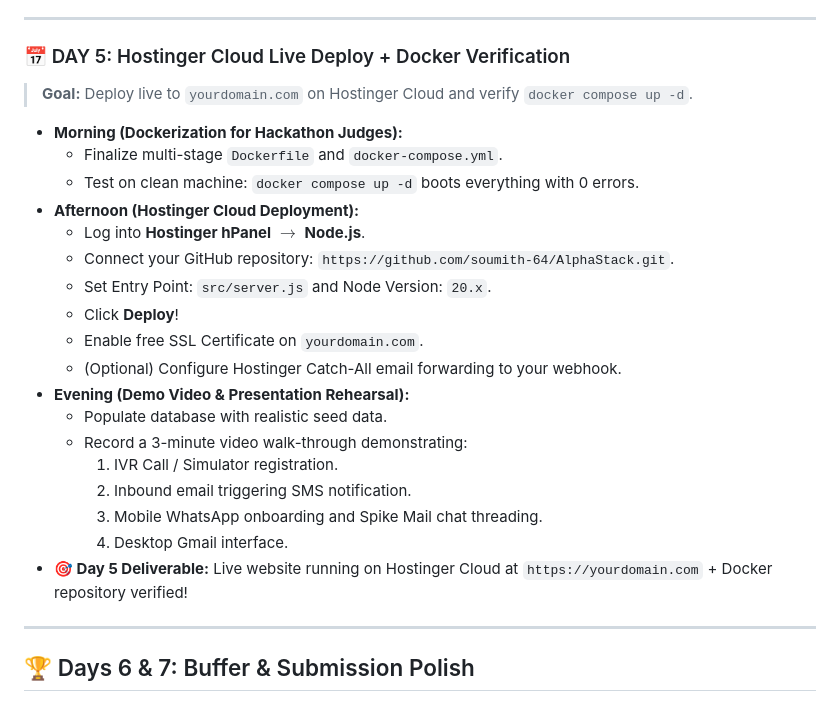
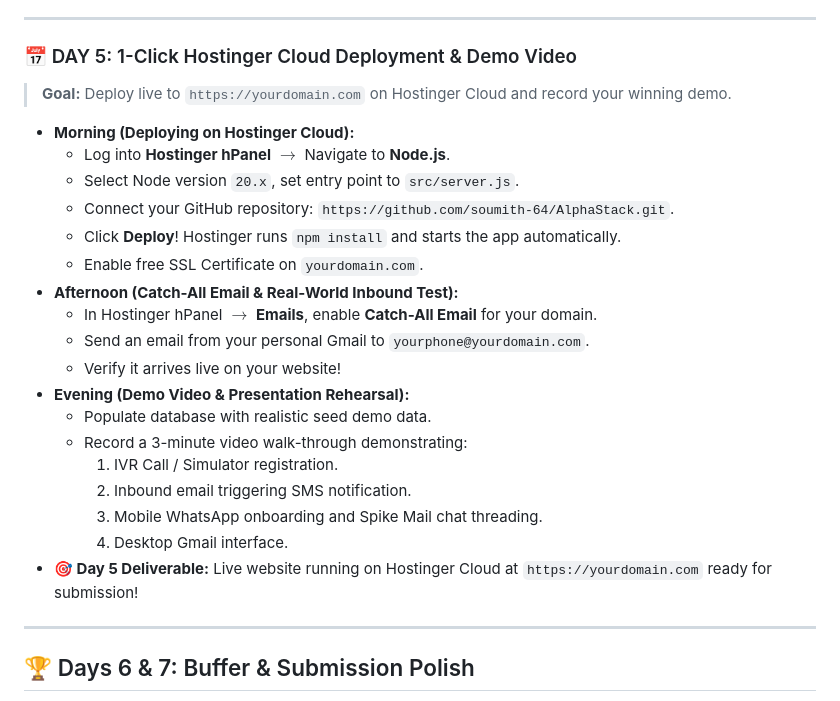
Before and after one commit to soumith-64/AlphaStack, a Markdown page: ROADMAP_5_DAYS.md, the part around one of its changes. GitHub-like rendering.

```diff
--- a/ROADMAP_5_DAYS.md
+++ b/ROADMAP_5_DAYS.md
@@ -119,27 +125,27 @@ This roadmap enables **two simultaneous deployment targets** from the same codeb
 
 ---
 
-### 📅 DAY 5: Hostinger Cloud Live Deploy + Docker Verification
-> **Goal:** Deploy live to `yourdomain.com` on Hostinger Cloud and verify `docker compose up -d`.
+### 📅 DAY 5: 1-Click Hostinger Cloud Deployment & Demo Video
+> **Goal:** Deploy live to `https://yourdomain.com` on Hostinger Cloud and record your winning demo.
 
-* **Morning (Dockerization for Hackathon Judges):**
-  - Finalize multi-stage `Dockerfile` and `docker-compose.yml`.
-  - Test on clean machine: `docker compose up -d` boots everything with 0 errors.
-* **Afternoon (Hostinger Cloud Deployment):**
-  - Log into **Hostinger hPanel** $\rightarrow$ **Node.js**.
+* **Morning (Deploying on Hostinger Cloud):**
+  - Log into **Hostinger hPanel** $\rightarrow$ Navigate to **Node.js**.
+  - Select Node version `20.x`, set entry point to `src/server.js`.
   - Connect your GitHub repository: `https://github.com/soumith-64/AlphaStack.git`.
-  - Set Entry Point: `src/server.js` and Node Version: `20.x`.
-  - Click **Deploy**!
+  - Click **Deploy**! Hostinger runs `npm install` and starts the app automatically.
   - Enable free SSL Certificate on `yourdomain.com`.
-  - (Optional) Configure Hostinger Catch-All email forwarding to your webhook.
+* **Afternoon (Catch-All Email & Real-World Inbound Test):**
+  - In Hostinger hPanel $\rightarrow$ **Emails**, enable **Catch-All Email** for your domain.
+  - Send an email from your personal Gmail to `yourphone@yourdomain.com`.
+  - Verify it arrives live on your website!
 * **Evening (Demo Video & Presentation Rehearsal):**
-  - Populate database with realistic seed data.
+  - Populate database with realistic seed demo data.
   - Record a 3-minute video walk-through demonstrating:
     1. IVR Call / Simulator registration.
     2. Inbound email triggering SMS notification.
     3. Mobile WhatsApp onboarding and Spike Mail chat threading.
     4. Desktop Gmail interface.
-* **🎯 Day 5 Deliverable:** Live website running on Hostinger Cloud at `https://yourdomain.com` + Docker repository verified!
+* **🎯 Day 5 Deliverable:** Live website running on Hostinger Cloud at `https://yourdomain.com` ready for submission!
 
 ---
 
```
Also changed, not shown: other parts of ROADMAP_5_DAYS.md (+25 -19 lines).
